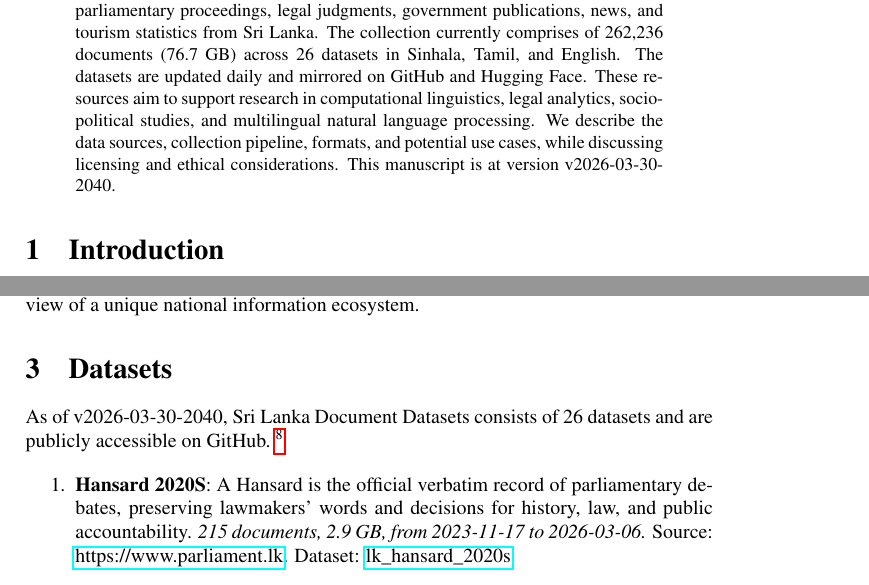
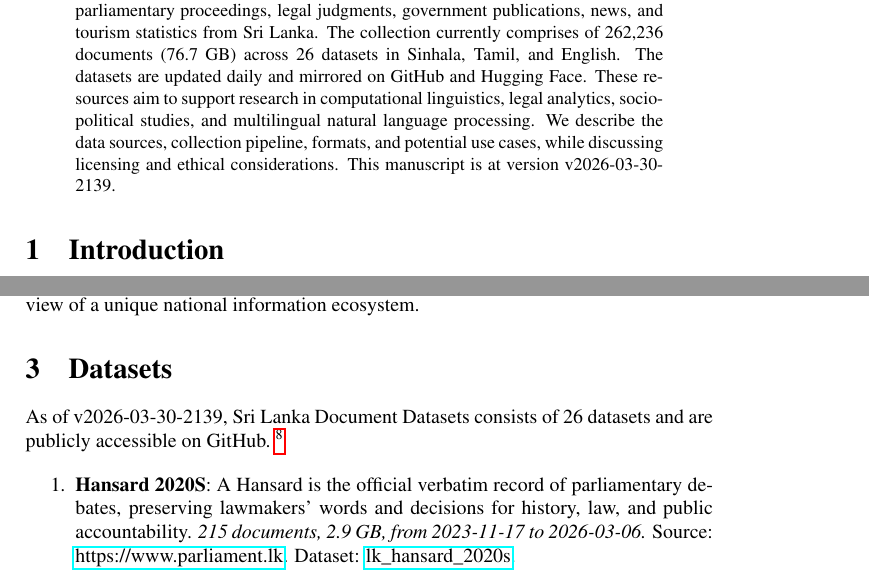
Before and after one commit to nuuuwan/lk_datasets, a LaTeX paper (latex/lk_datasets.tex): two parts of pages 1 and 2 of 7, joined at a grey line, cut so that both start at the same text. Compiled offline with pdfLaTeX; a LaTeX package or settings file that is missing is left out.

Commit message:
🤖 [build.yml] 2026-03-30-1609

```diff
--- a/latex/lk_datasets.tex
+++ b/latex/lk_datasets.tex
@@ -16,7 +16,7 @@
 \normalsize%
 \maketitle%
 \begin{abstract}%
-We present a collection of open, machine-readable document datasets covering parliamentary proceedings, legal judgments, government publications, news, and tourism statistics from Sri Lanka. The collection currently comprises of  262,236  documents (76.7 GB) across 26  datasets in Sinhala, Tamil, and English. The datasets are updated daily and mirrored on GitHub and Hugging Face. These resources aim to support research in computational linguistics, legal analytics, socio-political studies, and multilingual natural language processing. We describe the data sources, collection pipeline, formats, and potential use cases, while discussing licensing and ethical considerations. This manuscript is at version v2026-03-30-2040.%
+We present a collection of open, machine-readable document datasets covering parliamentary proceedings, legal judgments, government publications, news, and tourism statistics from Sri Lanka. The collection currently comprises of  262,236  documents (76.7 GB) across 26  datasets in Sinhala, Tamil, and English. The datasets are updated daily and mirrored on GitHub and Hugging Face. These resources aim to support research in computational linguistics, legal analytics, socio-political studies, and multilingual natural language processing. We describe the data sources, collection pipeline, formats, and potential use cases, while discussing licensing and ethical considerations. This manuscript is at version v2026-03-30-2139.%
 
 %
 \end{abstract}%
@@ -86,7 +86,7 @@ The Sri Lanka Document Datasets aim to fill this gap by aggregating diverse sour
 %
 \section{Datasets}%
 \label{sec:Datasets}%
-As of v2026-03-30-2040, Sri Lanka Document Datasets
+As of v2026-03-30-2139, Sri Lanka Document Datasets
   consists of 26 datasets
  and are publicly accessible on GitHub.%
 ~%
```
Also changed, not shown: README.md, latex/lk_datasets.pdf.
